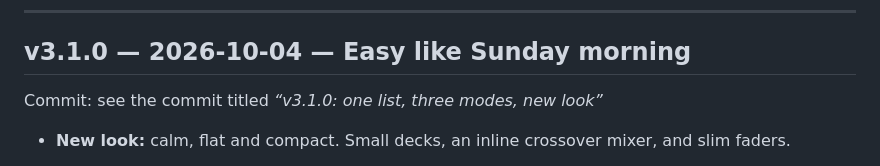
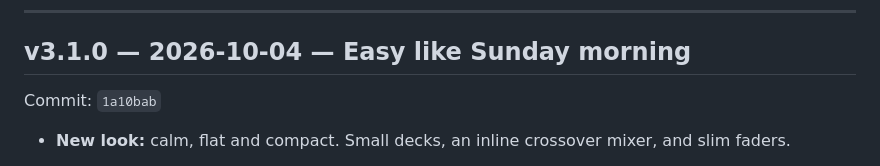
Before and after one commit to ipaynter/ipaynter, a Markdown page: ivan-is-ivan-mixer/CHANGELOG.md, the part around the change. GitHub-like rendering.

Commit message:
v3.1.0: record release commit in CHANGELOG
Co-Authored-By: Claude Opus 5.5 <noreply@anthropic.com>
Claude-Session: https://claude.ai/code/session_01Gfh156hF7TxwFMpz8cCbRk

```diff
--- a/ivan-is-ivan-mixer/CHANGELOG.md
+++ b/ivan-is-ivan-mixer/CHANGELOG.md
@@ -19,7 +19,7 @@ The format is **MAJOR.MINOR.PATCH**, for example `2.5.0`:
 ---
 
 ## v3.1.0 — 2026-10-04 — Easy like Sunday morning
-Commit: see the commit titled *“v3.1.0: one list, three modes, new look”*
+Commit: `1a10bab`
 - **New look:** calm, flat and compact. Small decks, an inline crossover mixer, and slim faders.
 - **One list for all the music**, in play order and always on screen. It replaces the separate queue, library and playlists. Each row shows the song's picture, writer, status (playing, on a deck, NEXT, ✓ played, ⚠ blocked), start time and length. Drag to reorder, ↑ plays a song next, and ✎ opens its details.
 - **Manual · Assist · Auto:**
```
